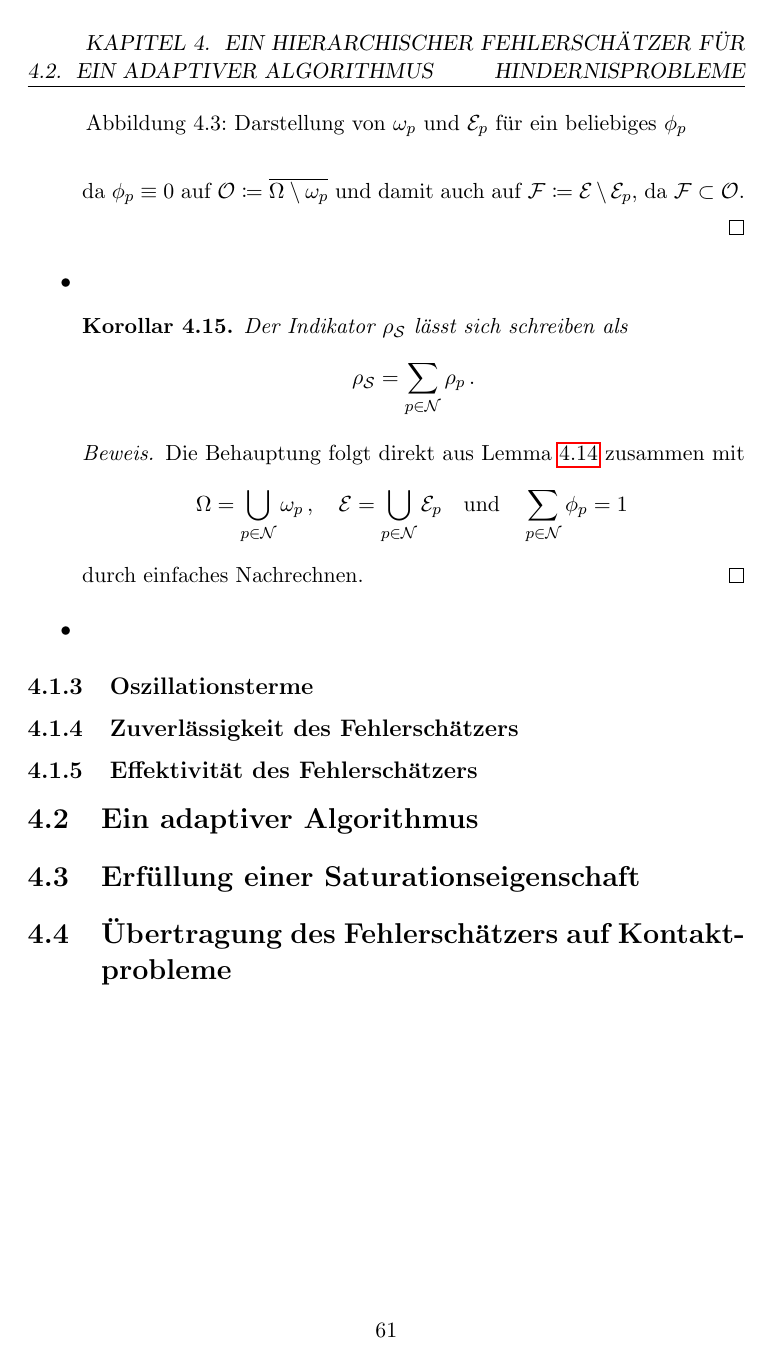
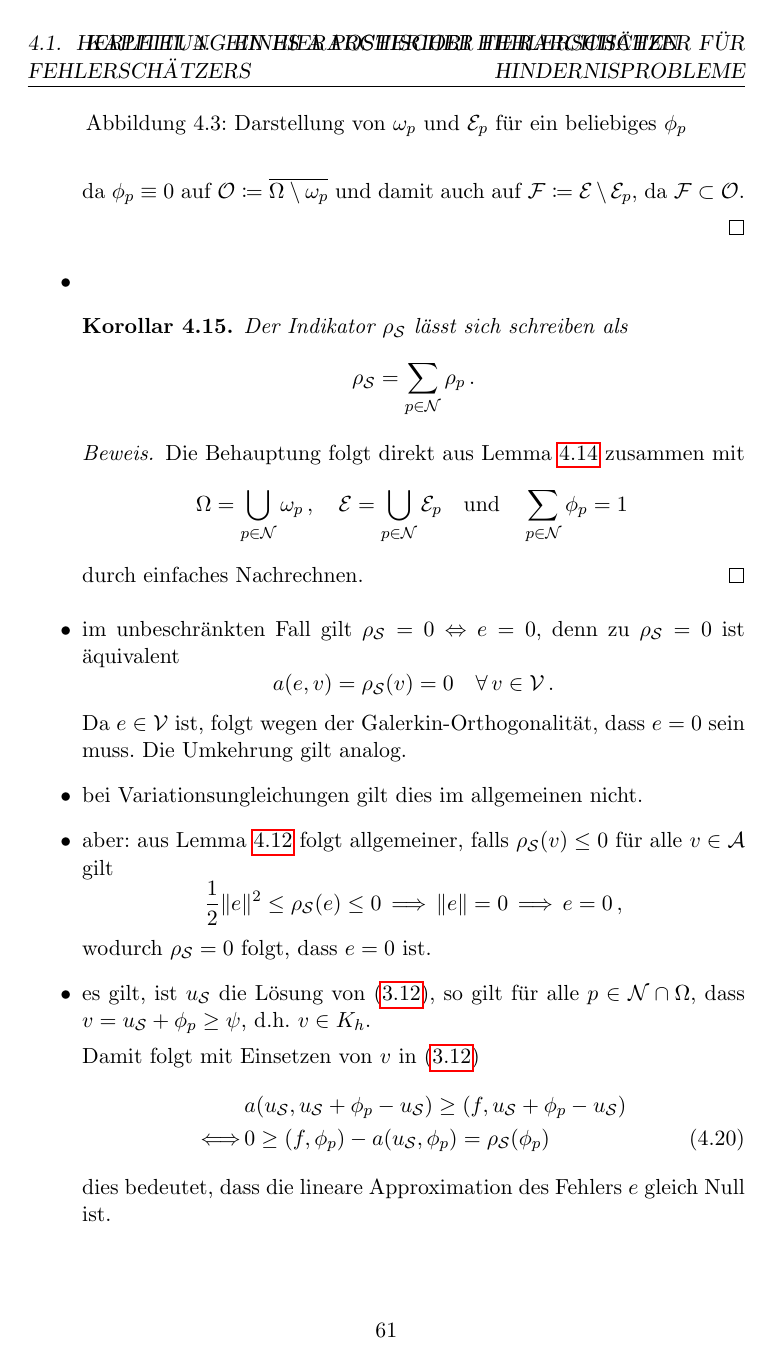
Before and after one commit to LinusLoup/TeX-Datei-Arbeit, a LaTeX book (Arbeit.tex, which reads Kapitel04.tex): page 61 of 80 before the commit and page 61 of 81 after it. Compiled offline with pdfLaTeX.

Commit message:
4.1.2 vollendet

```diff
--- a/Kapitel04.tex
+++ b/Kapitel04.tex
@@ -493,3 +493,32 @@ Die Behauptung folgt direkt aus Lemma \ref{lem:4.14} zusammen mit
 durch einfaches Nachrechnen.
 \end{proof}
 
+\item im unbeschränkten Fall gilt $\rho_{\mcal S} = 0 \Lra e = 0$, denn zu $\rho_{\mcal S} = 0$ ist äquivalent
+\[
+	a(e,v) = \rho_{\mcal S}(v) = 0 \quad \forall \, v \in \mcal V\, .
+\]
+Da $e\in \mcal V$ ist, folgt wegen der Galerkin-Orthogonalität, dass $e=0$ sein muss. Die Umkehrung gilt analog.
+
+\item bei Variationsungleichungen gilt dies im allgemeinen nicht.
+
+\item aber: aus Lemma \ref{lem:4.12} folgt allgemeiner, falls $\rho_{\mcal S} (v) \le 0$ für alle $v \in \mcal A$ gilt
+\[
+	\frac 12 \norm{e}^2 \le \rho_{\mcal S}(e) \le 0\,  \lra\,  \norm e = 0 \, \lra\, e = 0 \, ,
+\]
+wodurch $\rho_{\mcal S} = 0$ folgt, dass $e = 0$ ist.
+
+\item es gilt, ist $u_{\mcal S}$ die Lösung von \eqref{eq:3.12}, so gilt für alle $p \in \mcal N \cap \Omega$, dass $v = u_{\mcal S} + \phi_p  \ge \psi$, d.h. $v \in K_h$.
+
+Damit folgt mit Einsetzen von $v$ in  \eqref{eq:3.12}
+\begin{align}\notag
+	&a(u_{\mcal S}, u_{\mcal S} + \phi_p - u_{\mcal S}) \ge (f,u_{\mcal S}+\phi_p-u_{\mcal S}) \\
+	\label{eq:4.20}
+	\Llra \,  & 0 \ge (f,\phi_p)-a(u_{\mcal S},\phi_p) = \rho_{\mcal S}(\phi_p)
+\end{align}
+dies bedeutet, dass die lineare Approximation des Fehlers $e$ gleich Null ist.
+
+\item falls an einem Punkt $p$ kein Kontakt zwischen $u_{\mcal S}$ und $\psi$ vorliegt, also $u_{\mcal S} (p) > \psi(p)$ ist, dann können wir ein $\alpha > 0$ hinreichend klein wählen, sodass $v = u_{\mcal S} - \alpha \phi_p \in K_h$ liegt. Dann folgt analog durch Einsetzen von $v$ in \eqref{eq:3.12}
+\begin{align*}
+	0 & \ge (f,-\alpha \phi_p) - a(u_{\mcal S},-\alpha\phi_p) \\
+	\Llra \, 0 & \le (f,\phi_p) - a(u_{\mcal S},\phi_p) = \rho_{\mcal S} (\phi_p) \stackrel[\scriptsize\eqref{eq:4.20}]{}\le 0
+\end{align*}
```
Also changed, not shown: Arbeit.pdf, Kapitel04.tex (29 more changed lines), 6 other files.
